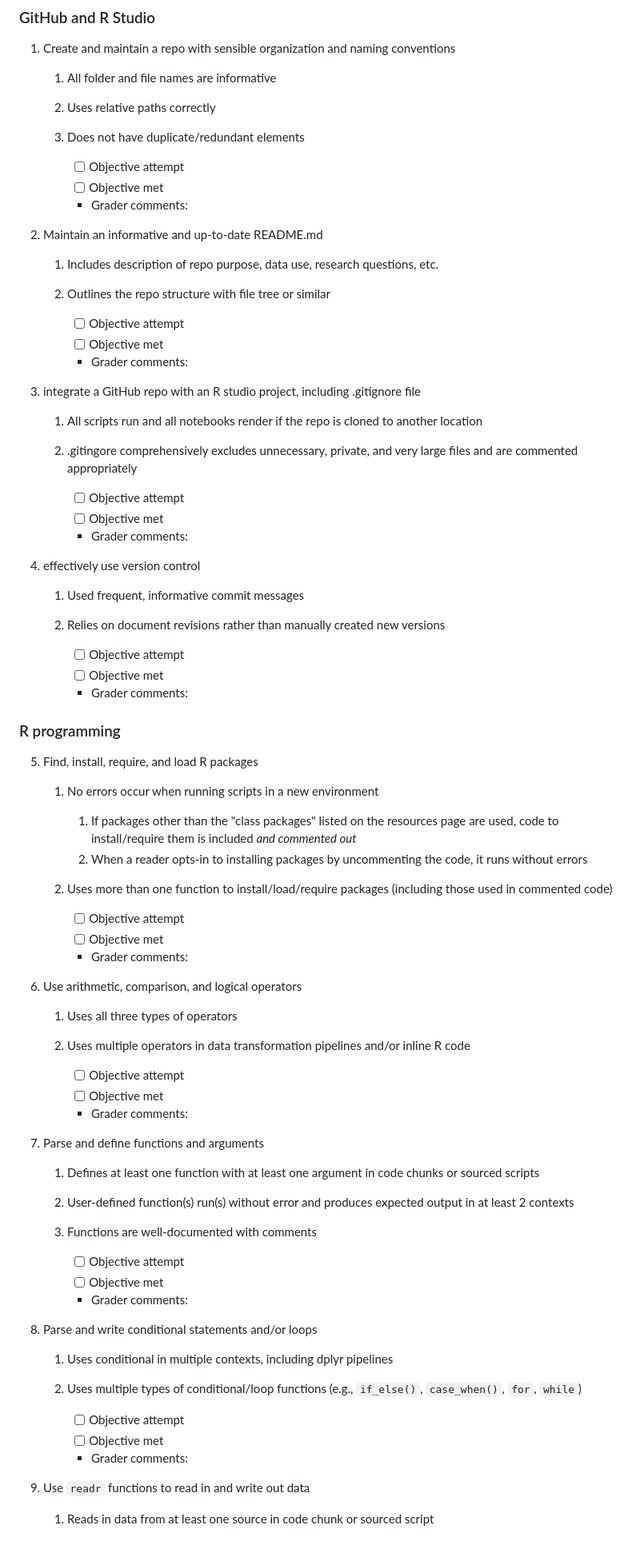
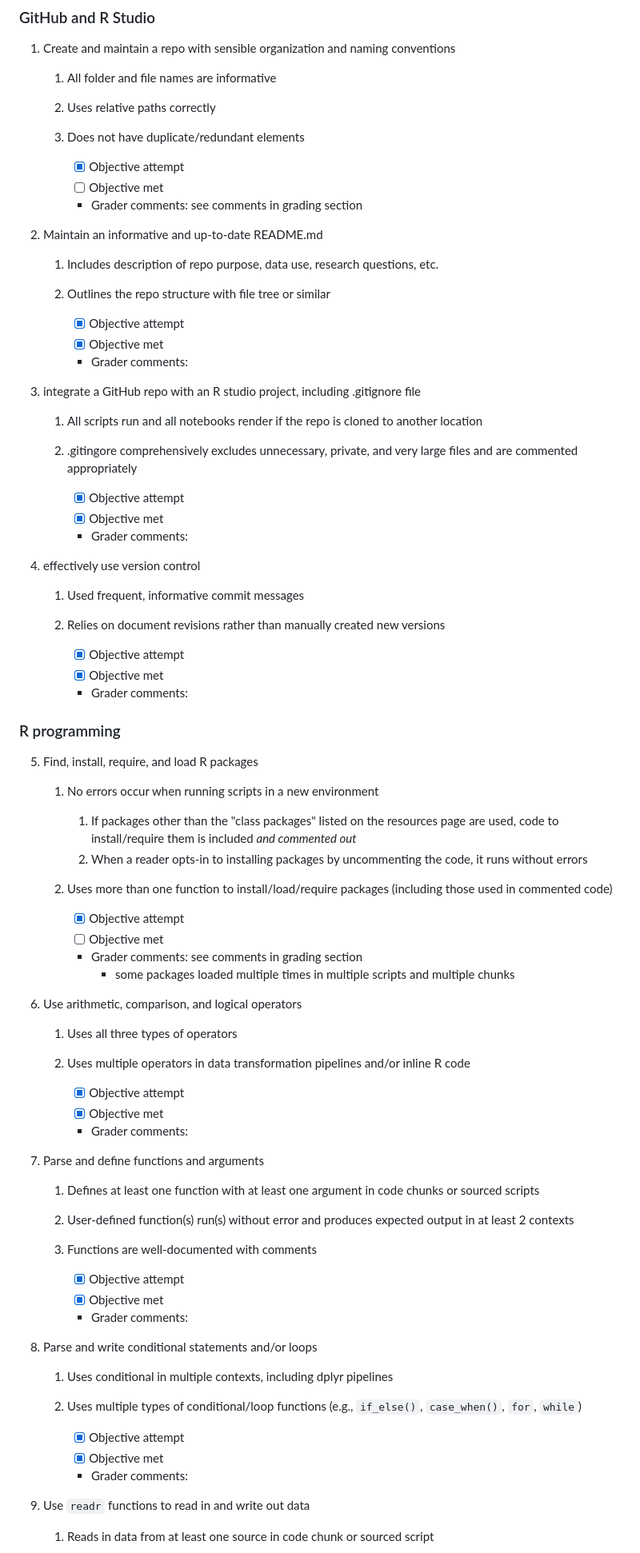
Before and after one commit to sunnyl24/Mental-Health-and-Poverty-MEPS, a Markdown page: research-assessment.md, the part around the change printed below. Shown: that part at 80% size. GitHub-like rendering.

```diff
--- a/research-assessment.md
+++ b/research-assessment.md
@@ -100,17 +100,17 @@ Refer to the website for general tips on meeting these objectives and an FAQ.
     2.  Uses relative paths correctly
     3.  Does not have duplicate/redundant elements
 
-        -   [ ] Objective attempt
+        -   [x] Objective attempt
         -   [ ] Objective met
-        -   Grader comments:
+        -   Grader comments: see comments in grading section
 
 2.  Maintain an informative and up-to-date README.md
 
     1.  Includes description of repo purpose, data use, research questions, etc.
     2.  Outlines the repo structure with file tree or similar
 
-        -   [ ] Objective attempt
-        -   [ ] Objective met
+        -   [x] Objective attempt
+        -   [x] Objective met
         -   Grader comments:
 
 3.  integrate a GitHub repo with an R studio project, including .gitignore file
@@ -118,8 +118,8 @@ Refer to the website for general tips on meeting these objectives and an FAQ.
     1.  All scripts run and all notebooks render if the repo is cloned to another location
     2.  .gitingore comprehensively excludes unnecessary, private, and very large files and are commented appropriately
 
-        -   [ ] Objective attempt
-        -   [ ] Objective met
+        -   [x] Objective attempt
+        -   [x] Objective met
         -   Grader comments:
 
 4.  effectively use version control
@@ -127,8 +127,8 @@ Refer to the website for general tips on meeting these objectives and an FAQ.
     1.  Used frequent, informative commit messages
     2.  Relies on document revisions rather than manually created new versions
 
-        -   [ ] Objective attempt
-        -   [ ] Objective met
+        -   [x] Objective attempt
+        -   [x] Objective met
         -   Grader comments:
 
 ### R programming
@@ -140,17 +140,18 @@ Refer to the website for general tips on meeting these objectives and an FAQ.
         2. When a reader opts-in to installing packages by uncommenting the code, it runs without errors
     2. Uses more than one function to install/load/require packages (including those used in commented code)
 
-        -   [ ] Objective attempt
+        -   [x] Objective attempt
         -   [ ] Objective met
-        -   Grader comments:
+        -   Grader comments: see comments in grading section
+            - some packages loaded multiple times in multiple scripts and multiple chunks
 
 6.  Use arithmetic, comparison, and logical operators
 
     1. Uses all three types of operators
     2. Uses multiple operators in data transformation pipelines and/or inline R code
 
-        -   [ ] Objective attempt
-        -   [ ] Objective met
+        -   [x] Objective attempt
+        -   [x] Objective met
         -   Grader comments:
 
 7.  Parse and define functions and arguments
@@ -159,8 +160,8 @@ Refer to the website for general tips on meeting these objectives and an FAQ.
     2. User-defined function(s) run(s) without error and produces expected output in at least 2 contexts
     3. Functions are well-documented with comments
 
-        -   [ ] Objective attempt
-        -   [ ] Objective met
+        -   [x] Objective attempt
+        -   [x] Objective met
         -   Grader comments:
 
 8.  Parse and write conditional statements and/or loops
@@ -168,8 +169,8 @@ Refer to the website for general tips on meeting these objectives and an FAQ.
     1. Uses conditional in multiple contexts, including dplyr pipelines
     2. Uses multiple types of conditional/loop functions (e.g., `if_else()`, `case_when()`, `for`, `while`)
 
-        -   [ ] Objective attempt
-        -   [ ] Objective met
+        -   [x] Objective attempt
+        -   [x] Objective met
         -   Grader comments:
 
 
```
Also changed, not shown: other parts of research-assessment.md (+92 -45 lines).
